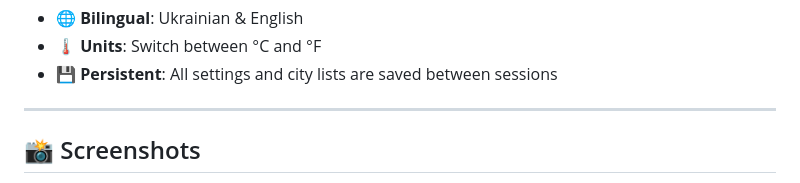
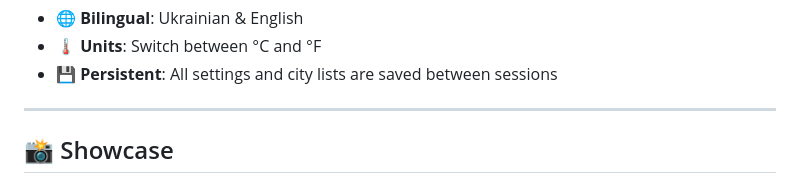
Before and after one commit to Lutvunenko-Dmutro/weather_app, a Markdown page: README.en.md, the part around one of its changes. Drawn GitHub-style.

```diff
--- a/README.en.md
+++ b/README.en.md
@@ -48,5 +48,5 @@ Choose different visual styles for each weather condition in the **Settings →
 
 ---
 
-## 📸 Screenshots
+## 📸 Showcase
 
```
Also changed, not shown: other parts of README.en.md (+5 -1 lines), README.md (+6 -2 lines).
